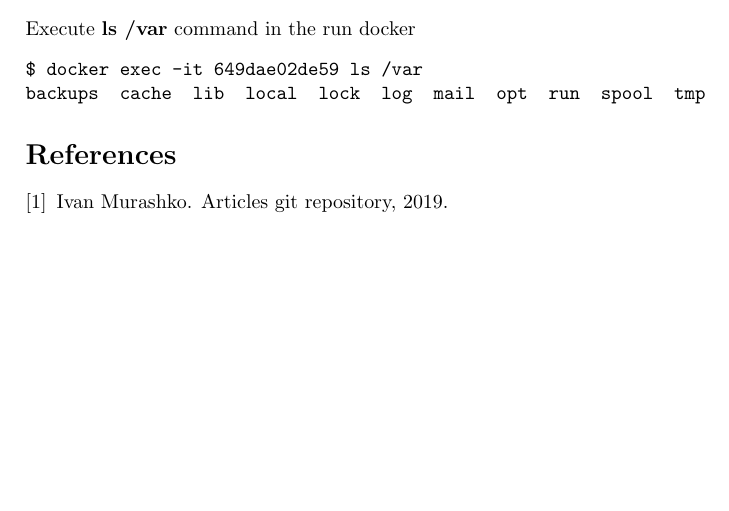
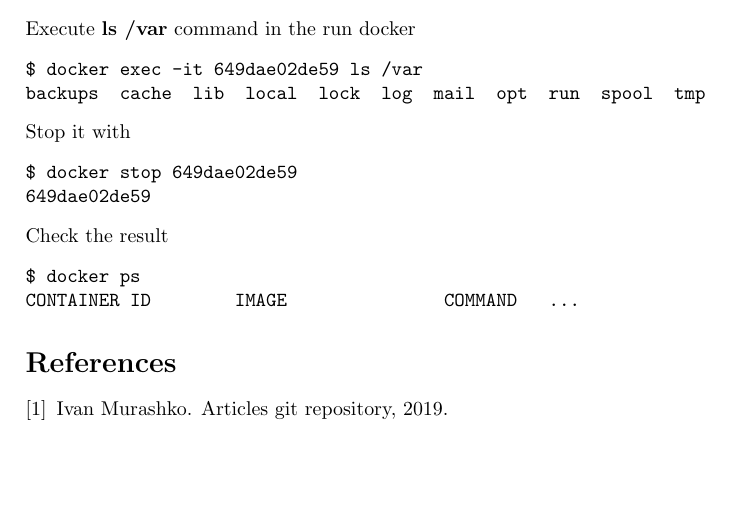
Before and after one commit to ivanmurashko/articles, a LaTeX document (dockertutorial/dockertutorial.tex): part of page 2 of 2, cut so that both start at the same text. Compiled offline with pdfLaTeX; a missing bibliography style is replaced by a similar one.

Commit message:
docker tutorial draft

```diff
--- a/dockertutorial/dockertutorial.tex
+++ b/dockertutorial/dockertutorial.tex
@@ -79,6 +79,18 @@
 $ docker exec -it 649dae02de59 ls /var
 backups  cache  lib  local  lock  log  mail  opt  run  spool  tmp
 \end{verbatim}
+Stop it with
+\begin{verbatim}
+$ docker stop 649dae02de59
+649dae02de59
+\end{verbatim}
+Check the result
+\begin{verbatim}
+$ docker ps
+CONTAINER ID        IMAGE               COMMAND   ...
+\end{verbatim}
+
+
 
 \bibliographystyle{gost780s}
 \bibliography{dockertutorial}
```
Also changed, not shown: dockertutorial/dockertutorial.pdf.
